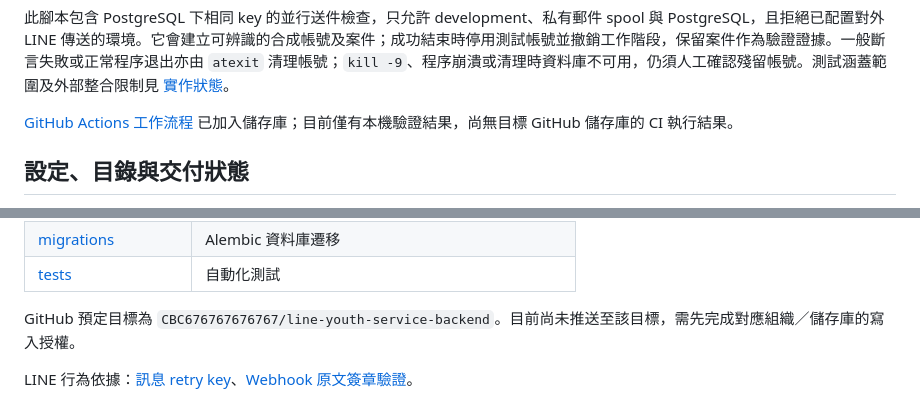
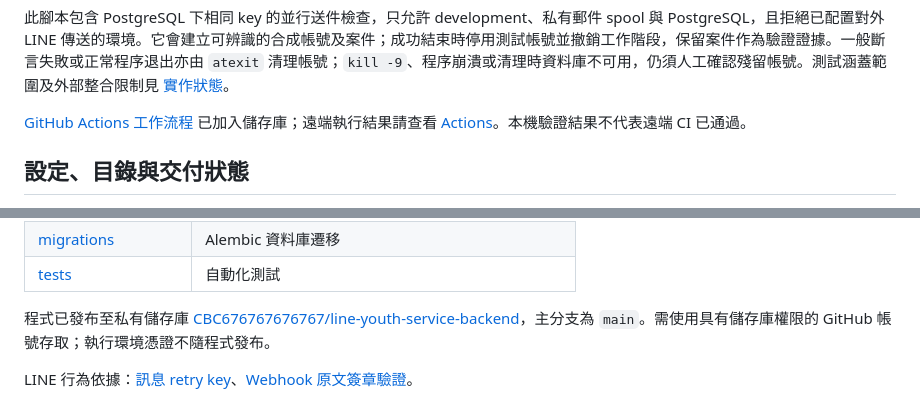
Before and after one commit to CBC676767676767/line-youth-service-backend, a Markdown page: README.md, 2 parts joined by grey strips. GitHub-like rendering.

```diff
--- a/README.md
+++ b/README.md
@@ -110,7 +110,7 @@ docker compose --profile app up -d api worker
 
 此腳本包含 PostgreSQL 下相同 key 的並行送件檢查，只允許 development、私有郵件 spool 與 PostgreSQL，且拒絕已配置對外 LINE 傳送的環境。它會建立可辨識的合成帳號及案件；成功結束時停用測試帳號並撤銷工作階段，保留案件作為驗證證據。一般斷言失敗或正常程序退出亦由 `atexit` 清理帳號；`kill -9`、程序崩潰或清理時資料庫不可用，仍須人工確認殘留帳號。測試涵蓋範圍及外部整合限制見 [實作狀態](docs/implementation-status.md)。
 
-[GitHub Actions 工作流程](.github/workflows/ci.yml) 已加入儲存庫；目前僅有本機驗證結果，尚無目標 GitHub 儲存庫的 CI 執行結果。
+[GitHub Actions 工作流程](.github/workflows/ci.yml) 已加入儲存庫；遠端執行結果請查看 [Actions](https://github.com/CBC676767676767/line-youth-service-backend/actions)。本機驗證結果不代表遠端 CI 已通過。
 
 ## 設定、目錄與交付狀態
 
@@ -126,6 +126,6 @@ docker compose --profile app up -d api worker
 | [migrations](migrations) | Alembic 資料庫遷移 |
 | [tests](tests) | 自動化測試 |
 
-GitHub 預定目標為 `CBC676767676767/line-youth-service-backend`。目前尚未推送至該目標，需先完成對應組織／儲存庫的寫入授權。
+程式已發布至私有儲存庫 [CBC676767676767/line-youth-service-backend](https://github.com/CBC676767676767/line-youth-service-backend)，主分支為 `main`。需使用具有儲存庫權限的 GitHub 帳號存取；執行環境憑證不隨程式發布。
 
 LINE 行為依據：[訊息 retry key](https://developers.line.biz/en/docs/messaging-api/retrying-api-request/)、[Webhook 原文簽章驗證](https://developers.line.biz/en/docs/messaging-api/verify-webhook-signature/)。
```
Also changed, not shown: docs/implementation-status.md (+2 -2 lines).
